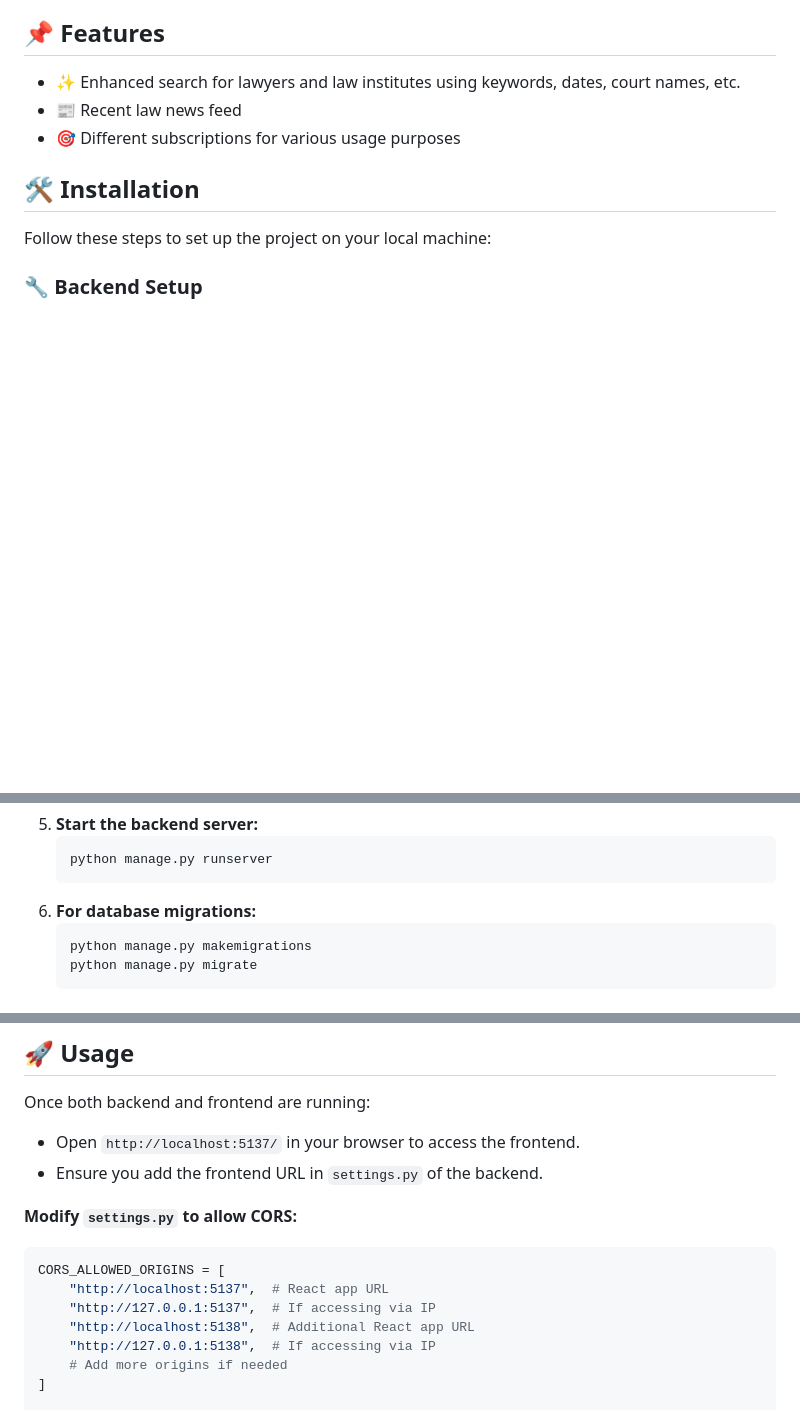
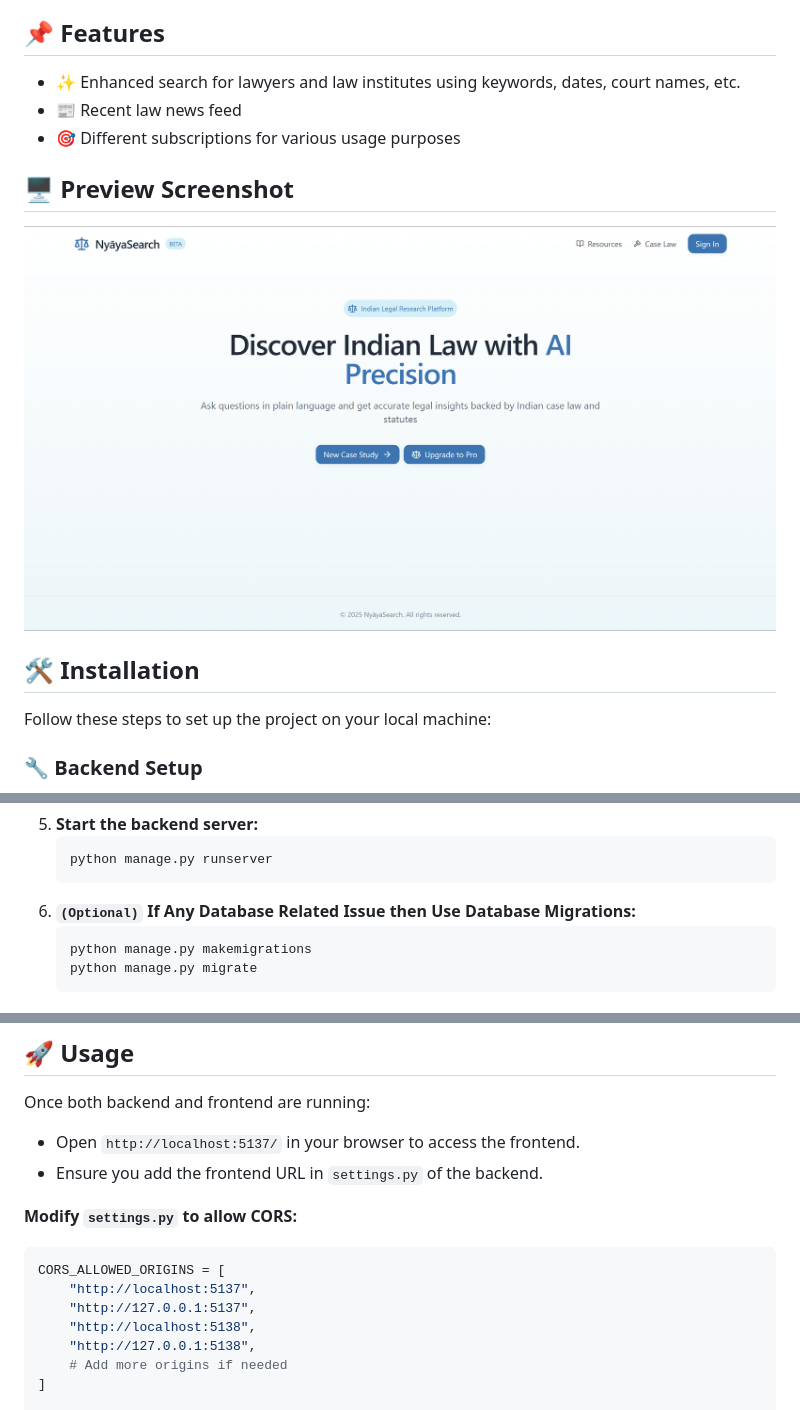
Before and after one commit to prelekar0/NyayaSearch, a Markdown page: README.md, 3 parts joined by grey strips. Drawn GitHub-style; pictures changed too: Screenshots/ss.png (added); blank space fills up the shorter version.

````diff
--- a/README.md
+++ b/README.md
@@ -11,6 +11,10 @@
 - ✨ Enhanced search for lawyers and law institutes using keywords, dates, court names, etc.
 - 📰 Recent law news feed
 - 🎯 Different subscriptions for various usage purposes
+
+## 🖥️ Preview Screenshot
+![NyāyaSearch Screenshot](/Screenshots/ss.png)
+
 
 ## 🛠️ Installation
 
@@ -39,7 +43,7 @@ Follow these steps to set up the project on your local machine:
    ```bash
    python manage.py runserver
    ```
-6. **For database migrations:**
+6. **`(Optional)` If Any Database Related Issue then Use Database Migrations:**
    ```bash
    python manage.py makemigrations
    python manage.py migrate
@@ -67,10 +71,10 @@ Once both backend and frontend are running:
 **Modify `settings.py` to allow CORS:**
 ```python
 CORS_ALLOWED_ORIGINS = [
-    "http://localhost:5137",  # React app URL
-    "http://127.0.0.1:5137",  # If accessing via IP
-    "http://localhost:5138",  # Additional React app URL
-    "http://127.0.0.1:5138",  # If accessing via IP
+    "http://localhost:5137",
+    "http://127.0.0.1:5137",
+    "http://localhost:5138",
+    "http://127.0.0.1:5138",
     # Add more origins if needed
 ]
 
````
